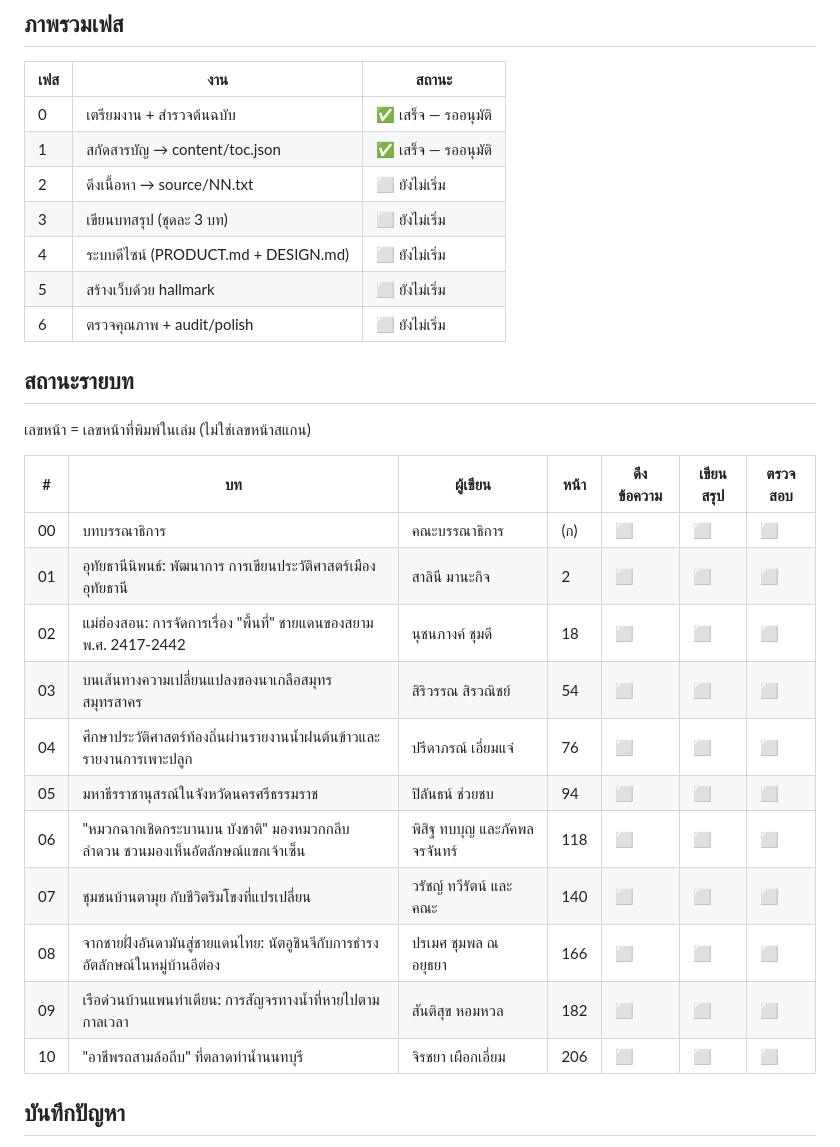
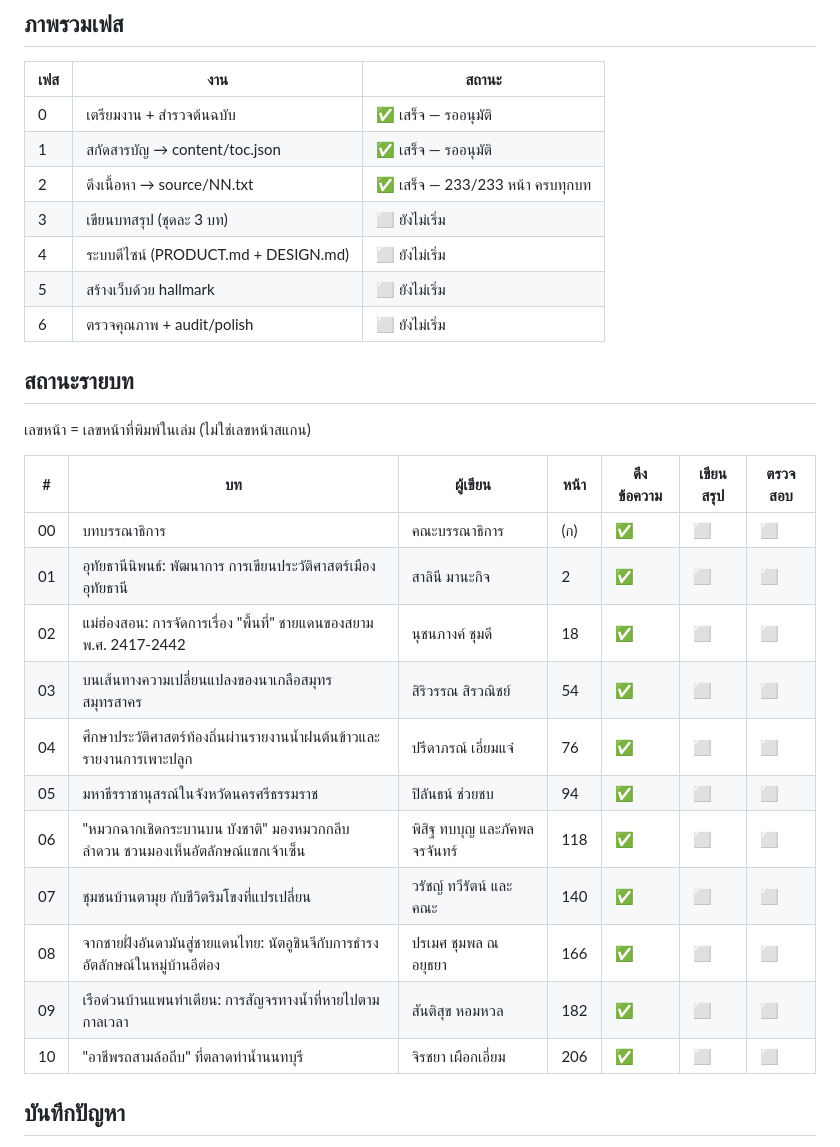
Before and after one commit to AZEAISTZ/local-history-book, a Markdown page: PROGRESS.md, the part around the change. Rendered like a GitHub page.

```diff
--- a/PROGRESS.md
+++ b/PROGRESS.md
@@ -8,7 +8,7 @@
 |---|---|---|
 | 0 | เตรียมงาน + สำรวจต้นฉบับ | ✅ เสร็จ — รออนุมัติ |
 | 1 | สกัดสารบัญ → content/toc.json | ✅ เสร็จ — รออนุมัติ |
-| 2 | ดึงเนื้อหา → source/NN.txt | ⬜ ยังไม่เริ่ม |
+| 2 | ดึงเนื้อหา → source/NN.txt | ✅ เสร็จ — 233/233 หน้า ครบทุกบท |
 | 3 | เขียนบทสรุป (ชุดละ 3 บท) | ⬜ ยังไม่เริ่ม |
 | 4 | ระบบดีไซน์ (PRODUCT.md + DESIGN.md) | ⬜ ยังไม่เริ่ม |
 | 5 | สร้างเว็บด้วย hallmark | ⬜ ยังไม่เริ่ม |
@@ -20,17 +20,17 @@
 
 | # | บท | ผู้เขียน | หน้า | ดึงข้อความ | เขียนสรุป | ตรวจสอบ |
 |---|---|---|---|---|---|---|
-| 00 | บทบรรณาธิการ | คณะบรรณาธิการ | (ก) | ⬜ | ⬜ | ⬜ |
-| 01 | อุทัยธานีนิพนธ์: พัฒนาการ การเขียนประวัติศาสตร์เมืองอุทัยธานี | สาลินี มานะกิจ | 2 | ⬜ | ⬜ | ⬜ |
-| 02 | แม่ฮ่องสอน: การจัดการเรื่อง "พื้นที่" ชายแดนของสยาม พ.ศ. 2417-2442 | นุชนภางค์ ชุมดี | 18 | ⬜ | ⬜ | ⬜ |
-| 03 | บนเส้นทางความเปลี่ยนแปลงของนาเกลือสมุทร สมุทรสาคร | สิริวรรณ สิรวณิชย์ | 54 | ⬜ | ⬜ | ⬜ |
-| 04 | ศึกษาประวัติศาสตร์ท้องถิ่นผ่านรายงานน้ำฝนต้นข้าวและรายงานการเพาะปลูก | ปรีดาภรณ์ เอี่ยมแจ๋ | 76 | ⬜ | ⬜ | ⬜ |
-| 05 | มหาธีรราชานุสรณ์ในจังหวัดนครศรีธรรมราช | ปิลันธน์ ช่วยชบ | 94 | ⬜ | ⬜ | ⬜ |
-| 06 | "หมวกฉากเชิดกระบานบน บังชาติ" มองหมวกกลีบลำดวน ชวนมองเห็นอัตลักษณ์แขกเจ้าเซ็น | พิสิฐ ทบบุญ และภัคพล จรจันทร์ | 118 | ⬜ | ⬜ | ⬜ |
-| 07 | ชุมชนบ้านตามุย กับชีวิตริมโขงที่แปรเปลี่ยน | วรัชญ์ ทวีรัตน์ และคณะ | 140 | ⬜ | ⬜ | ⬜ |
-| 08 | จากชายฝั่งอันดามันสู่ชายแดนไทย: นัตอูชินจีกับการธำรงอัตลักษณ์ในหมู่บ้านอีต่อง | ปรเมศ ชุมพล ณ อยุธยา | 166 | ⬜ | ⬜ | ⬜ |
-| 09 | เรือด่วนบ้านแพนท่าเตียน: การสัญจรทางน้ำที่หายไปตามกาลเวลา | สันติสุข หอมหวล | 182 | ⬜ | ⬜ | ⬜ |
-| 10 | "อาชีพรถสามล้อถีบ" ที่ตลาดท่าน้ำนนทบุรี | จิรชยา เผือกเอี่ยม | 206 | ⬜ | ⬜ | ⬜ |
+| 00 | บทบรรณาธิการ | คณะบรรณาธิการ | (ก) | ✅| ⬜ | ⬜ |
+| 01 | อุทัยธานีนิพนธ์: พัฒนาการ การเขียนประวัติศาสตร์เมืองอุทัยธานี | สาลินี มานะกิจ | 2 | ✅| ⬜ | ⬜ |
+| 02 | แม่ฮ่องสอน: การจัดการเรื่อง "พื้นที่" ชายแดนของสยาม พ.ศ. 2417-2442 | นุชนภางค์ ชุมดี | 18 | ✅| ⬜ | ⬜ |
+| 03 | บนเส้นทางความเปลี่ยนแปลงของนาเกลือสมุทร สมุทรสาคร | สิริวรรณ สิรวณิชย์ | 54 | ✅| ⬜ | ⬜ |
+| 04 | ศึกษาประวัติศาสตร์ท้องถิ่นผ่านรายงานน้ำฝนต้นข้าวและรายงานการเพาะปลูก | ปรีดาภรณ์ เอี่ยมแจ๋ | 76 | ✅| ⬜ | ⬜ |
+| 05 | มหาธีรราชานุสรณ์ในจังหวัดนครศรีธรรมราช | ปิลันธน์ ช่วยชบ | 94 | ✅| ⬜ | ⬜ |
+| 06 | "หมวกฉากเชิดกระบานบน บังชาติ" มองหมวกกลีบลำดวน ชวนมองเห็นอัตลักษณ์แขกเจ้าเซ็น | พิสิฐ ทบบุญ และภัคพล จรจันทร์ | 118 | ✅| ⬜ | ⬜ |
+| 07 | ชุมชนบ้านตามุย กับชีวิตริมโขงที่แปรเปลี่ยน | วรัชญ์ ทวีรัตน์ และคณะ | 140 | ✅| ⬜ | ⬜ |
+| 08 | จากชายฝั่งอันดามันสู่ชายแดนไทย: นัตอูชินจีกับการธำรงอัตลักษณ์ในหมู่บ้านอีต่อง | ปรเมศ ชุมพล ณ อยุธยา | 166 | ✅| ⬜ | ⬜ |
+| 09 | เรือด่วนบ้านแพนท่าเตียน: การสัญจรทางน้ำที่หายไปตามกาลเวลา | สันติสุข หอมหวล | 182 | ✅| ⬜ | ⬜ |
+| 10 | "อาชีพรถสามล้อถีบ" ที่ตลาดท่าน้ำนนทบุรี | จิรชยา เผือกเอี่ยม | 206 | ✅| ⬜ | ⬜ |
 
 ## บันทึกปัญหา
 
```
Also changed, not shown: CLAUDE.md (+25 -0 lines).
